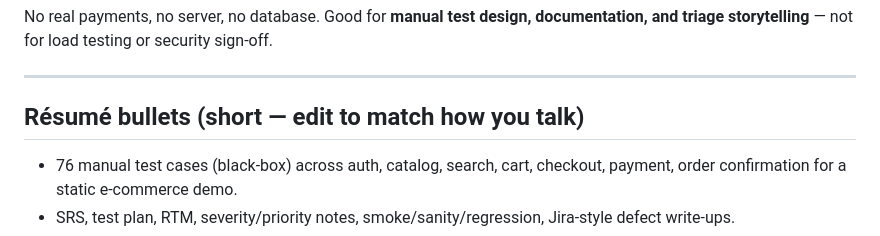
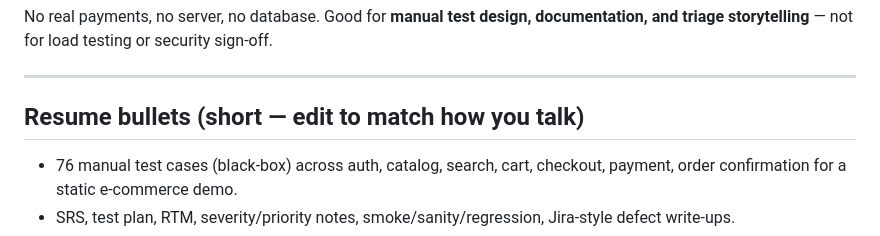
Before and after one commit to aparnapatnaik/e-commerce-QA, a Markdown page: README.md, the part around the change. Drawn GitHub-style.

```diff
--- a/README.md
+++ b/README.md
@@ -108,7 +108,7 @@ No real payments, no server, no database. Good for **manual test design, documen
 
 ---
 
-## Résumé bullets (short — edit to match how you talk)
+## Resume bullets (short — edit to match how you talk)
 
 - 76 manual test cases (black-box) across auth, catalog, search, cart, checkout, payment, order confirmation for a static e-commerce demo.
 - SRS, test plan, RTM, severity/priority notes, smoke/sanity/regression, Jira-style defect write-ups.
```
